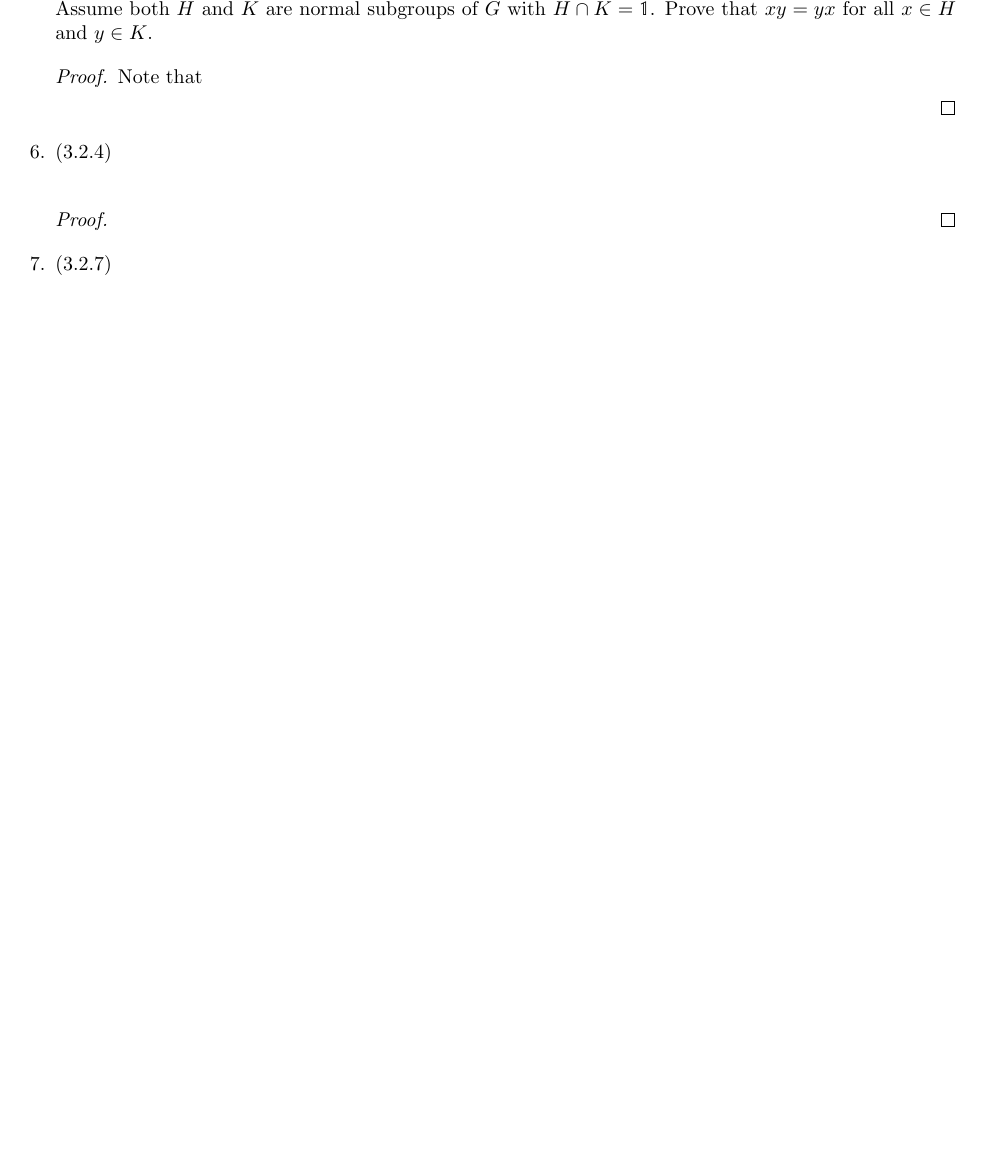
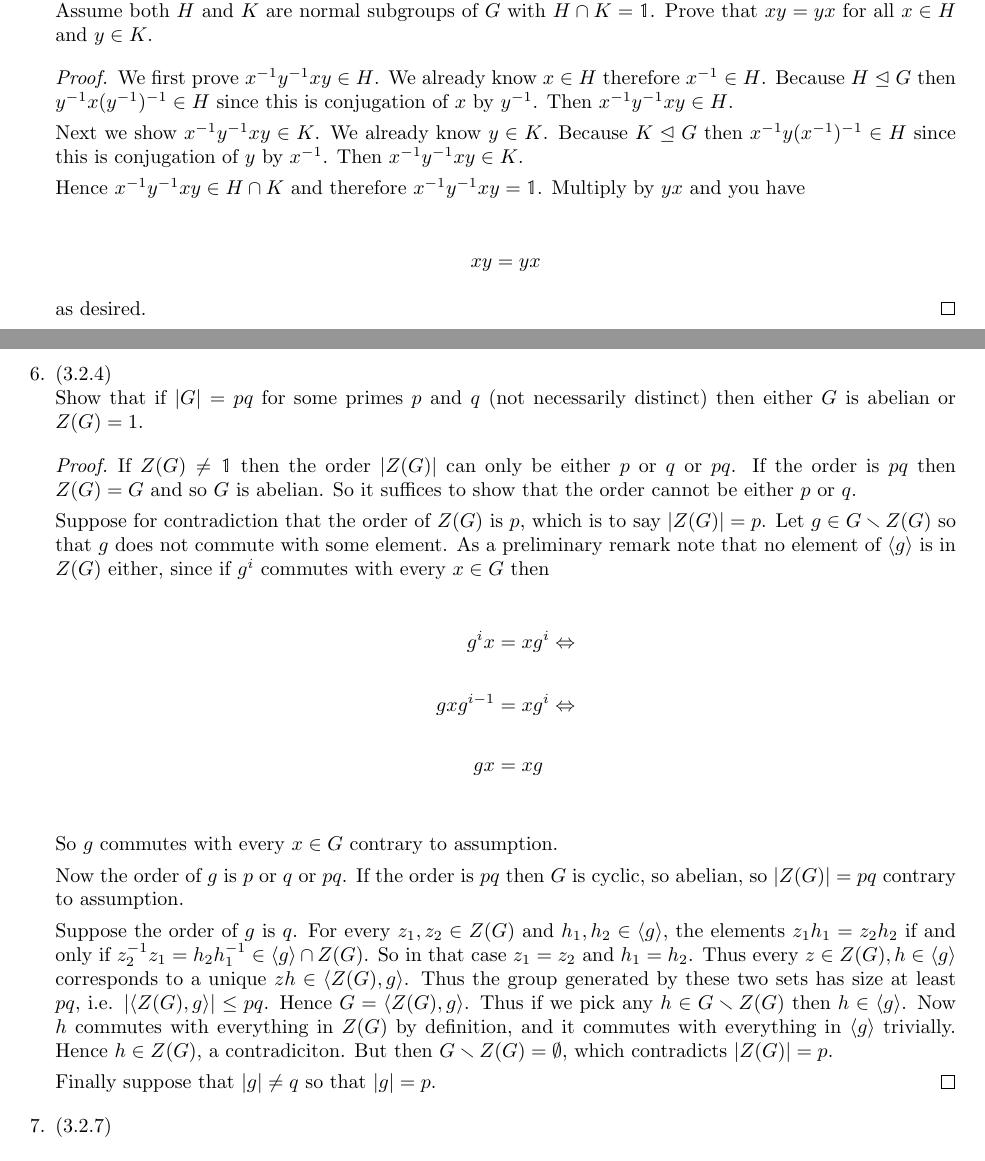
Before and after one commit to axiomtutor/una, a LaTeX problem sheet (AA1/aa_adamfrank_hw3.tex): part of page 2 of 3 before the commit and two parts of pages 2 and 3 of 4 after it, the two joined at a grey line, cut so that both start at the same text, the shorter picture padded with empty space. Compiled offline with pdfLaTeX.

Commit message:
test git

```diff
--- a/AA1/aa_adamfrank_hw3.tex
+++ b/AA1/aa_adamfrank_hw3.tex
@@ -116,14 +116,40 @@ Prove that if $H$ and $K$ are normal subgroups of a group $G$ then their interse
 Assume both $H$ and $K$ are normal subgroups of $G$ with $H\cap K=\mymathbb 1$.  Prove that $xy=yx$ for all $x\in H$ and $y\in K$.
 
 \begin{proof}
-  Note that
+  We first prove $x^{-1}y^{-1}xy \in H$.  We already know $x\in H$ therefore $x^{-1}\in H$.  Because $H\trianglelefteq G$ then $y^{-1}x(y^{-1})^{-1}\in H$ since this is conjugation of $x$ by $y^{-1}$.  Then $x^{-1}y^{-1}xy\in H$.
 
+  Next we show $x^{-1}y^{-1}xy \in K$.  We already know $y\in K$.  Because $K\trianglelefteq G$ then $x^{-1}y(x^{-1})^{-1}\in H$ since this is conjugation of $y$ by $x^{-1}$.  Then $x^{-1}y^{-1}xy\in K$.
 
+  Hence $x^{-1}y^{-1}xy \in H\cap K$ and therefore $x^{-1}y^{-1}xy =\mymathbb 1$.  Multiply by $yx$ and you have
+
+  \begin{align*}
+    xy = yx
+  \end{align*}
+
+  as desired.
 \end{proof}
 
 \question(3.2.4)\\
+Show that if $|G|=pq$ for some primes $p$ and $q$ (not necessarily distinct) then either $G$ is abelian or $Z(G)=1$.
 
 \begin{proof}
+  If $Z(G)\ne \mymathbb 1$ then the order $|Z(G)|$ can only be either $p$ or $q$ or $pq$.  If the order is $pq$ then $Z(G)=G$ and so $G$ is abelian.  So it suffices to show that the order cannot be either $p$ or $q$.
+
+  Suppose for contradiction that the order of $Z(G)$ is $p$, which is to say $|Z(G)|=p$.  Let $g\in G\smallsetminus Z(G)$ so that $g$ does not commute with some element.  As a preliminary remark note that no element of $\langle g\rangle$ is in $Z(G)$ either, since if $g^i$ commutes with every $x\in G$ then
+
+  \begin{align*}
+    g^i x &= xg^i \Leftrightarrow \\\\
+    gxg^{i-1} &= xg^i \Leftrightarrow \\\\
+    gx &= xg\\
+  \end{align*}
+
+  So $g$ commutes with every $x\in G$ contrary to assumption.
+
+  Now the order of $g$ is $p$ or $q$ or $pq$.  If the order is $pq$ then $G$ is cyclic, so abelian, so $|Z(G)|=pq$ contrary to assumption.
+
+  Suppose the order of $g$ is $q$.  For every $z_1,z_2\in Z(G)$ and $h_1,h_2\in \langle g\rangle$, the elements $z_1h_1 = z_2h_2$ if and only if $z_2^{-1}z_1 = h_2h_1^{-1}\in \langle g\rangle \cap Z(G)$.  So in that case $z_1=z_2$ and $h_1=h_2$.  Thus every $z\in Z(G), h\in \langle g\rangle$ corresponds to a unique $zh\in \langle Z(G),g\rangle$.  Thus the group generated by these two sets has size at least $pq$, i.e. $|\langle Z(G),g\rangle|\leq pq$.  Hence $G = \langle Z(G),g\rangle$.  Thus if we pick any $h\in G\smallsetminus Z(G)$ then $h\in \langle g\rangle$.  Now $h$ commutes with everything in $Z(G)$ by definition, and it commutes with everything in $\langle g\rangle$ trivially.  Hence $h\in Z(G)$, a contradiciton.  But then $G\smallsetminus Z(G)= \emptyset$, which contradicts $|Z(G)|=p$.
+
+  Finally suppose that $|g|\ne q$ so that $|g|=p$.
 \end{proof}
 
 \question(3.2.7)\\
```
Also changed, not shown: AA1/aa_adamfrank_hw3.pdf, 5 other files.
